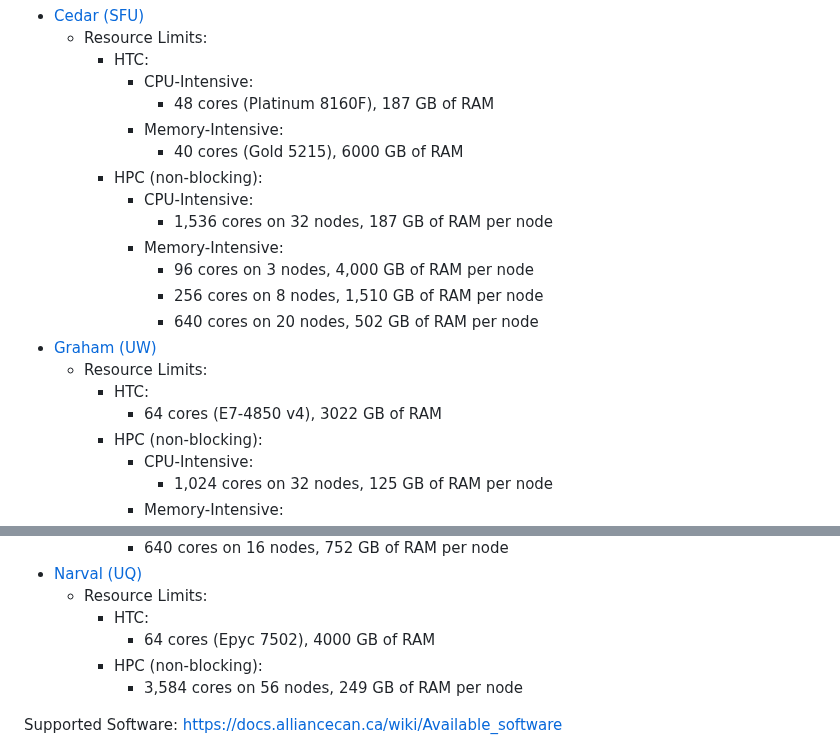
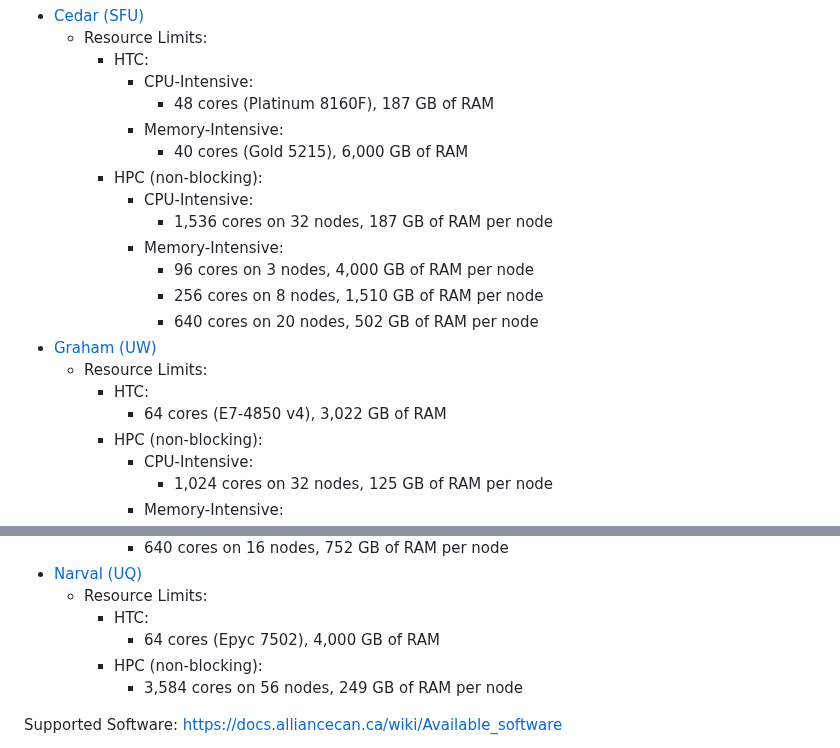
Before and after one commit to UBC-Geography/computing-resources, a Markdown page: high-performance-computing/README.md, 2 parts joined by grey strips. Rendered like a GitHub page.

Commit message:
consistently use commas in numerals

```diff
--- a/high-performance-computing/README.md
+++ b/high-performance-computing/README.md
@@ -89,7 +89,7 @@ Clusters:
       - CPU-Intensive:
         - 48 cores (Platinum 8160F), 187 GB of RAM
       - Memory-Intensive:
-        - 40 cores (Gold 5215), 6000 GB of RAM
+        - 40 cores (Gold 5215), 6,000 GB of RAM
     - HPC (non-blocking):
       - CPU-Intensive:
         - 1,536 cores on 32 nodes, 187 GB of RAM per node
@@ -100,7 +100,7 @@ Clusters:
 - [Graham (UW)](https://docs.alliancecan.ca/wiki/Graham)
   - Resource Limits:
     - HTC:
-      - 64 cores (E7-4850 v4), 3022 GB of RAM
+      - 64 cores (E7-4850 v4), 3,022 GB of RAM
     - HPC (non-blocking):
       - CPU-Intensive:
         - 1,024 cores on 32 nodes, 125 GB of RAM per node
@@ -122,7 +122,7 @@ Clusters:
 - [Narval (UQ)](https://docs.alliancecan.ca/wiki/Narval)
   - Resource Limits:
     - HTC:
-      - 64 cores (Epyc 7502), 4000 GB of RAM
+      - 64 cores (Epyc 7502), 4,000 GB of RAM
     - HPC (non-blocking):
       - 3,584 cores on 56 nodes, 249 GB of RAM per node
 
```
